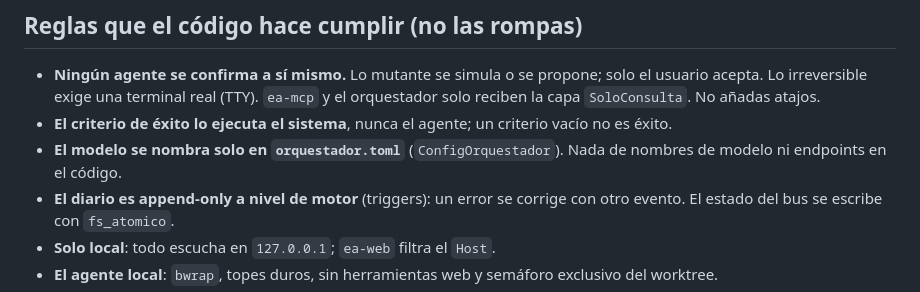
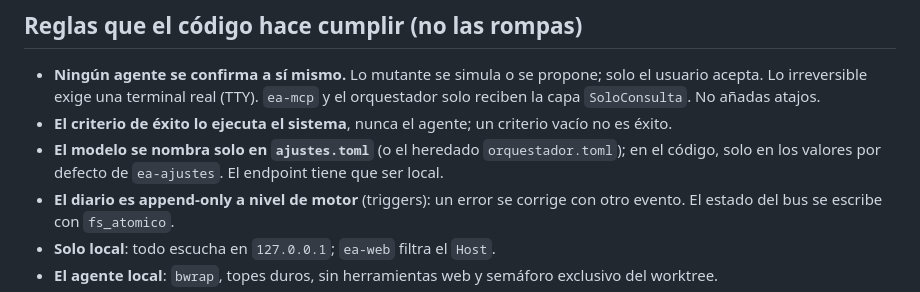
Before and after one commit to jesus13g/gachapon, a Markdown page: CLAUDE.md, the part around the change. GitHub-like rendering.

Commit message:
CLAUDE.md: el modelo se nombra en ajustes.toml, según la enmienda 1.2.1 del artículo VII
Co-Authored-By: Claude Opus 5.5 <noreply@anthropic.com>
Claude-Session: https://claude.ai/code/session_012HZnffnEK3v2KqDdm1qyTh

```diff
--- a/CLAUDE.md
+++ b/CLAUDE.md
@@ -67,8 +67,9 @@ en `~/.local/share/ecosistema-asistente/` (`$EA_DB_PATH`), bus en
   y el orquestador solo reciben la capa `SoloConsulta`. No añadas atajos.
 - **El criterio de éxito lo ejecuta el sistema**, nunca el agente; un criterio
   vacío no es éxito.
-- **El modelo se nombra solo en `orquestador.toml`** (`ConfigOrquestador`).
-  Nada de nombres de modelo ni endpoints en el código.
+- **El modelo se nombra solo en `ajustes.toml`** (o el heredado
+  `orquestador.toml`); en el código, solo en los valores por defecto de
+  `ea-ajustes`. El endpoint tiene que ser local.
 - **El diario es append-only a nivel de motor** (triggers): un error se corrige
   con otro evento. El estado del bus se escribe con `fs_atomico`.
 - **Solo local**: todo escucha en `127.0.0.1`; `ea-web` filtra el `Host`.
```
